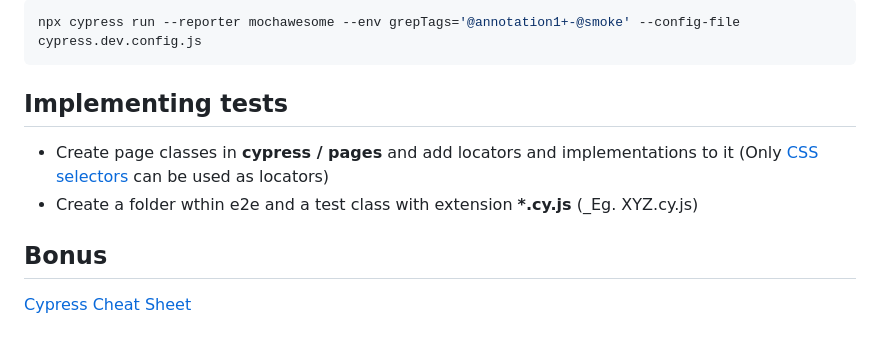
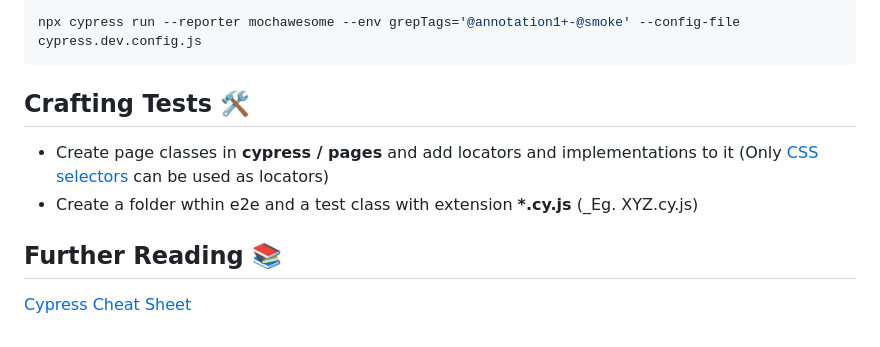
Before and after one commit to ParthibanRajasekaran/cypress-mocha, a Markdown page: README.md, the part around one of its changes. GitHub-like rendering.

````diff
--- a/README.md
+++ b/README.md
@@ -98,11 +112,11 @@ npx cypress run --reporter mochawesome --env grepTags='@annotation1+-@smoke' --c
 ```
 
 
-## Implementing tests
+## Crafting Tests 🛠️
 
 - Create page classes in **cypress / pages** and add locators and implementations to it (Only [CSS selectors](https://saucelabs.com/resources/articles/selenium-tips-css-selectors) can be used as locators)
 - Create a folder wthin e2e and a test class with extension **\*.cy.js** (\_Eg. XYZ.cy.js)
 
-## Bonus
+## Further Reading 📚
 
 [Cypress Cheat Sheet](https://chercher.tech/cypress-io/cheat-sheet-cypress-io)
````
Also changed, not shown: other parts of README.md (+36 -22 lines).
